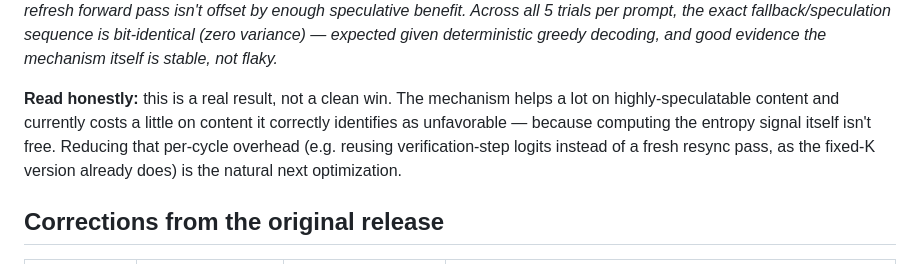
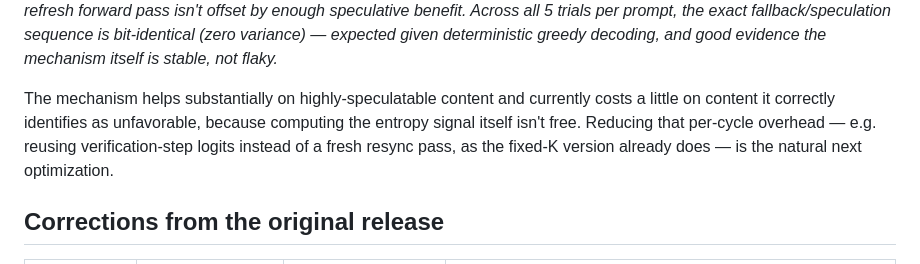
Before and after one commit to Creepybits/software-defined-stochastic-inference-engine, a Markdown page: README.md, the part around one of its changes. Rendered like a GitHub page.

```diff
--- a/README.md
+++ b/README.md
@@ -141,11 +139,10 @@ trials per prompt, the exact fallback/speculation sequence is bit-identical (zer
 expected given deterministic greedy decoding, and good evidence the mechanism itself is stable, not
 flaky.*
 
-**Read honestly:** this is a real result, not a clean win. The mechanism helps a lot on
-highly-speculatable content and currently costs a little on content it correctly identifies as
-unfavorable — because computing the entropy signal itself isn't free. Reducing that per-cycle
-overhead (e.g. reusing verification-step logits instead of a fresh resync pass, as the fixed-K
-version already does) is the natural next optimization.
+The mechanism helps substantially on highly-speculatable content and currently costs a little on
+content it correctly identifies as unfavorable, because computing the entropy signal itself isn't
+free. Reducing that per-cycle overhead — e.g. reusing verification-step logits instead of a fresh
+resync pass, as the fixed-K version already does — is the natural next optimization.
 
 ## Corrections from the original release
 
```
Also changed, not shown: other parts of README.md (+0 -2 lines).
